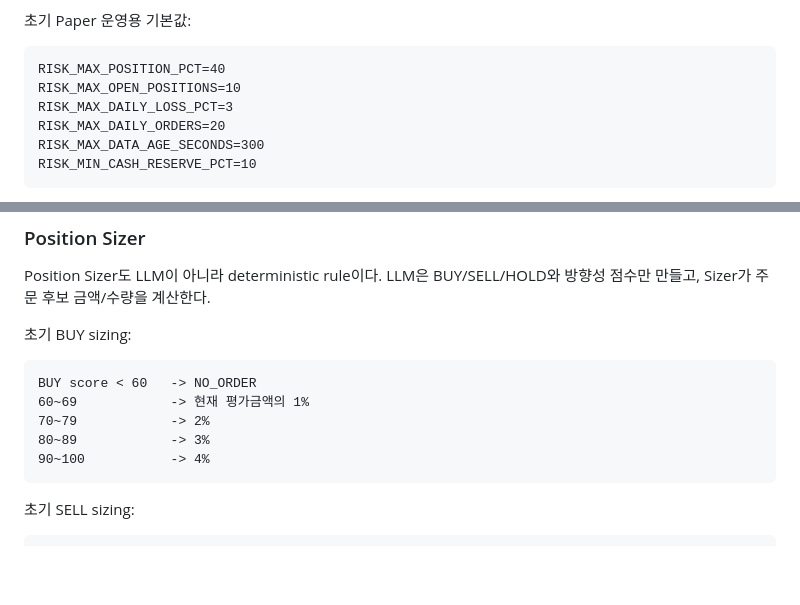
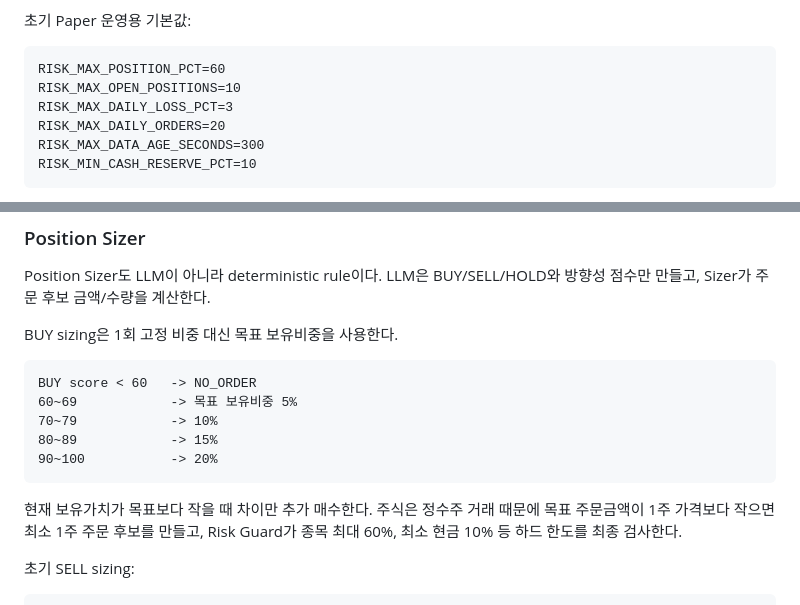
Before and after one commit to ohhamin/meme_v1, a Markdown page: docs/ARCHITECTURE.md, 2 parts joined by grey strips. GitHub-like rendering; blank space fills up the shorter version.

Commit message:
docs: document target position sizing and 60 percent cap

````diff
--- a/docs/ARCHITECTURE.md
+++ b/docs/ARCHITECTURE.md
@@ -489,7 +489,7 @@ LLM/알고리즘이 BUY 또는 SELL을 제안하더라도 Risk Guard가 최종
 초기 Paper 운영용 기본값:
 
 ```text
-RISK_MAX_POSITION_PCT=40
+RISK_MAX_POSITION_PCT=60
 RISK_MAX_OPEN_POSITIONS=10
 RISK_MAX_DAILY_LOSS_PCT=3
 RISK_MAX_DAILY_ORDERS=20
@@ -834,15 +834,19 @@ Paper Broker
 Position Sizer도 LLM이 아니라 deterministic rule이다.
 LLM은 BUY/SELL/HOLD와 방향성 점수만 만들고, Sizer가 주문 후보 금액/수량을 계산한다.
 
-초기 BUY sizing:
+BUY sizing은 1회 고정 비중 대신 목표 보유비중을 사용한다.
 
 ```text
 BUY score < 60   -> NO_ORDER
-60~69            -> 현재 평가금액의 1%
-70~79            -> 2%
-80~89            -> 3%
-90~100           -> 4%
+60~69            -> 목표 보유비중 5%
+70~79            -> 10%
+80~89            -> 15%
+90~100           -> 20%
 ```
+
+현재 보유가치가 목표보다 작을 때 차이만 추가 매수한다.
+주식은 정수주 거래 때문에 목표 주문금액이 1주 가격보다 작으면 최소 1주 주문 후보를 만들고,
+Risk Guard가 종목 최대 60%, 최소 현금 10% 등 하드 한도를 최종 검사한다.
 
 초기 SELL sizing:
 
````
